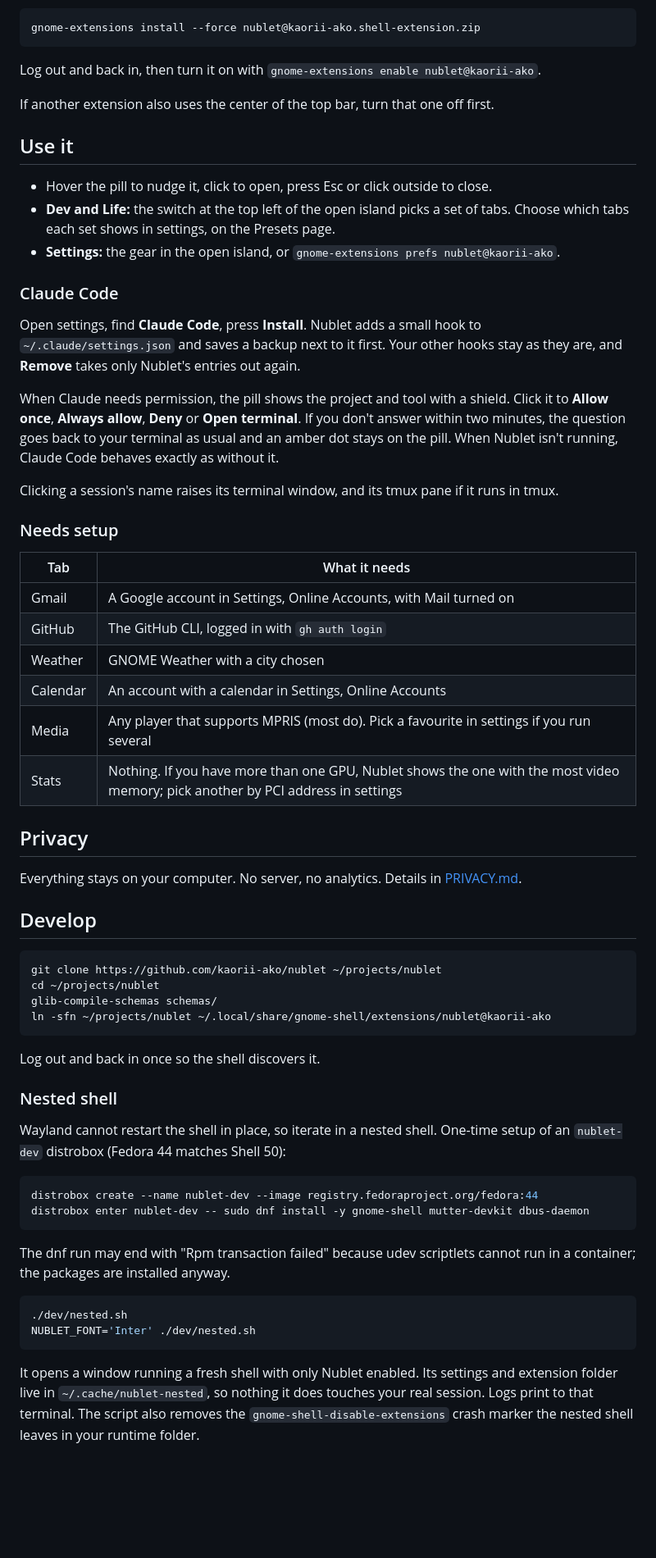
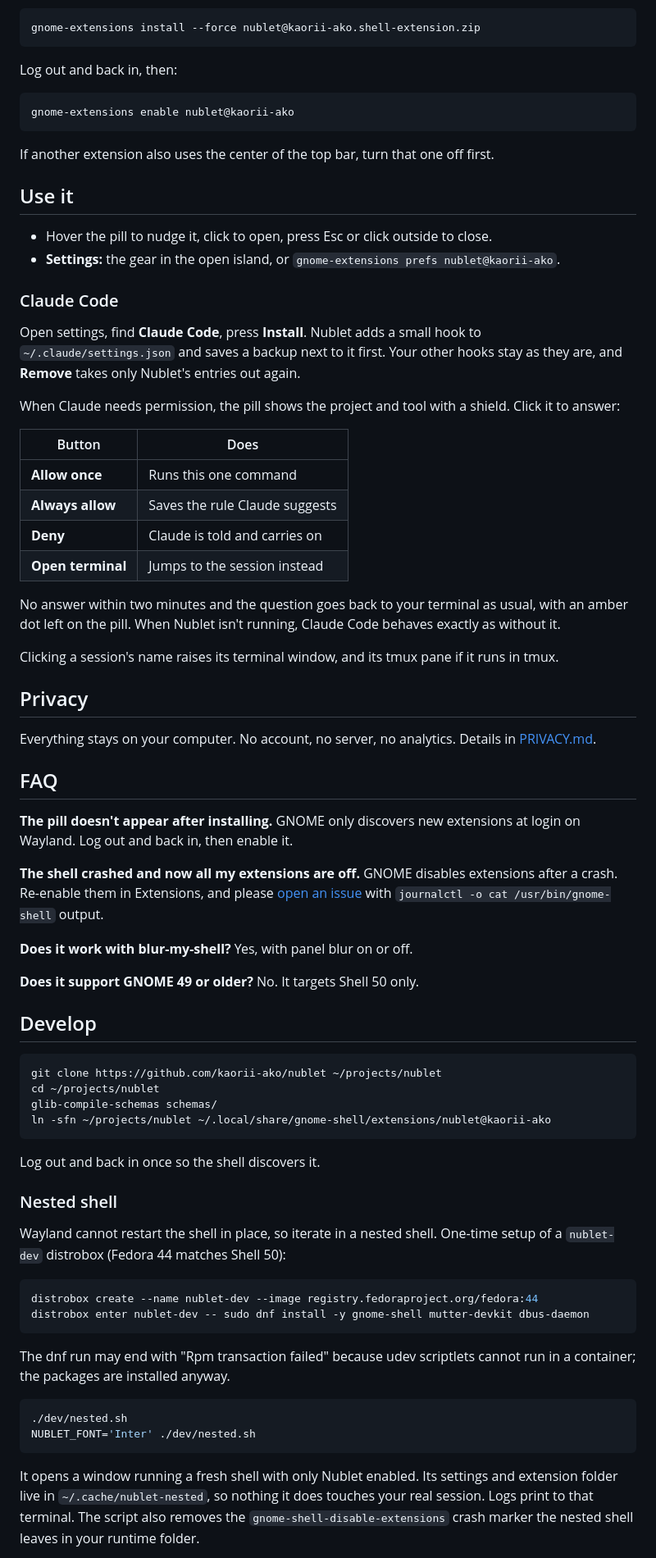
Before and after one commit to kaorii-ako/nublet, a Markdown page: README.md, the part around one of its changes. Shown at 82% size. Rendered like a GitHub page; blank space fills up the shorter version.

Commit message:
README in the billion-context layout; add CHANGELOG

````diff
--- a/README.md
+++ b/README.md
@@ -18,48 +100,57 @@ Built for GNOME Shell 50 on Wayland. Inspired by Atoll for macOS, written from s
 gnome-extensions install --force nublet@kaorii-ako.shell-extension.zip
 ```
 
-Log out and back in, then turn it on with `gnome-extensions enable nublet@kaorii-ako`.
+Log out and back in, then:
+
+```bash
+gnome-extensions enable nublet@kaorii-ako
+```
 
 If another extension also uses the center of the top bar, turn that one off first.
 
 ## Use it
 
 - Hover the pill to nudge it, click to open, press Esc or click outside to close.
-- **Dev and Life:** the switch at the top left of the open island picks a set of tabs.
-  Choose which tabs each set shows in settings, on the Presets page.
 - **Settings:** the gear in the open island, or `gnome-extensions prefs nublet@kaorii-ako`.
 
 ### Claude Code
 
-Open settings, find **Claude Code**, press **Install**. Nublet adds a small hook to
-`~/.claude/settings.json` and saves a backup next to it first. Your other hooks stay as they
-are, and **Remove** takes only Nublet's entries out again.
+Open settings, find **Claude Code**, press **Install**. Nublet adds a small hook to `~/.claude/settings.json` and saves a backup next to it first. Your other hooks stay as they are, and **Remove** takes only Nublet's entries out again.
 
-When Claude needs permission, the pill shows the project and tool with a shield. Click it to
-**Allow once**, **Always allow**, **Deny** or **Open terminal**. If you don't answer within
-two minutes, the question goes back to your terminal as usual and an amber dot stays on the
-pill. When Nublet isn't running, Claude Code behaves exactly as without it.
+When Claude needs permission, the pill shows the project and tool with a shield. Click it to answer:
+
+| Button | Does |
+|---|---|
+| **Allow once** | Runs this one command |
+| **Always allow** | Saves the rule Claude suggests |
+| **Deny** | Claude is told and carries on |
+| **Open terminal** | Jumps to the session instead |
+
+No answer within two minutes and the question goes back to your terminal as usual, with an amber dot left on the pill. When Nublet isn't running, Claude Code behaves exactly as without it.
 
 Clicking a session's name raises its terminal window, and its tmux pane if it runs in tmux.
 
-### Needs setup
-
-| Tab | What it needs |
-| --- | --- |
-| Gmail | A Google account in Settings, Online Accounts, with Mail turned on |
-| GitHub | The GitHub CLI, logged in with `gh auth login` |
-| Weather | GNOME Weather with a city chosen |
-| Calendar | An account with a calendar in Settings, Online Accounts |
-| Media | Any player that supports MPRIS (most do). Pick a favourite in settings if you run several |
-| Stats | Nothing. If you have more than one GPU, Nublet shows the one with the most video memory; pick another by PCI address in settings |
-
 ## Privacy
 
-Everything stays on your computer. No server, no analytics. Details in [PRIVACY.md](PRIVACY.md).
+Everything stays on your computer. No account, no server, no analytics. Details in [PRIVACY.md](PRIVACY.md).
+
+## FAQ
+
+**The pill doesn't appear after installing.**
+GNOME only discovers new extensions at login on Wayland. Log out and back in, then enable it.
+
+**The shell crashed and now all my extensions are off.**
+GNOME disables extensions after a crash. Re-enable them in Extensions, and please [open an issue](https://github.com/kaorii-ako/nublet/issues) with `journalctl -o cat /usr/bin/gnome-shell` output.
+
+**Does it work with blur-my-shell?**
+Yes, with panel blur on or off.
+
+**Does it support GNOME 49 or older?**
+No. It targets Shell 50 only.
 
 ## Develop
 
-```sh
+```bash
 git clone https://github.com/kaorii-ako/nublet ~/projects/nublet
 cd ~/projects/nublet
 glib-compile-schemas schemas/
@@ -70,24 +161,19 @@ Log out and back in once so the shell discovers it.
 
 ### Nested shell
 
-Wayland cannot restart the shell in place, so iterate in a nested shell. One-time setup of
-an `nublet-dev` distrobox (Fedora 44 matches Shell 50):
+Wayland cannot restart the shell in place, so iterate in a nested shell. One-time setup of a `nublet-dev` distrobox (Fedora 44 matches Shell 50):
 
-```sh
+```bash
 distrobox create --name nublet-dev --image registry.fedoraproject.org/fedora:44
 distrobox enter nublet-dev -- sudo dnf install -y gnome-shell mutter-devkit dbus-daemon
 ```
 
-The dnf run may end with "Rpm transaction failed" because udev scriptlets cannot run in a
-container; the packages are installed anyway.
+The dnf run may end with "Rpm transaction failed" because udev scriptlets cannot run in a container; the packages are installed anyway.
 
-```sh
+```bash
 ./dev/nested.sh
 NUBLET_FONT='Inter' ./dev/nested.sh
 ```
 
-It opens a window running a fresh shell with only Nublet enabled. Its settings and extension
-folder live in `~/.cache/nublet-nested`, so nothing it does touches your real session. Logs
-print to that terminal. The script also removes the `gnome-shell-disable-extensions` crash
-marker the nested shell leaves in your runtime folder.
+It opens a window running a fresh shell with only Nublet enabled. Its settings and extension folder live in `~/.cache/nublet-nested`, so nothing it does touches your real session. Logs print to that terminal. The script also removes the `gnome-shell-disable-extensions` crash marker the nested shell leaves in your runtime folder.
 
````
Also changed, not shown: other parts of README.md (+96 -37 lines), CHANGELOG.md (added, +12 -0 lines).
